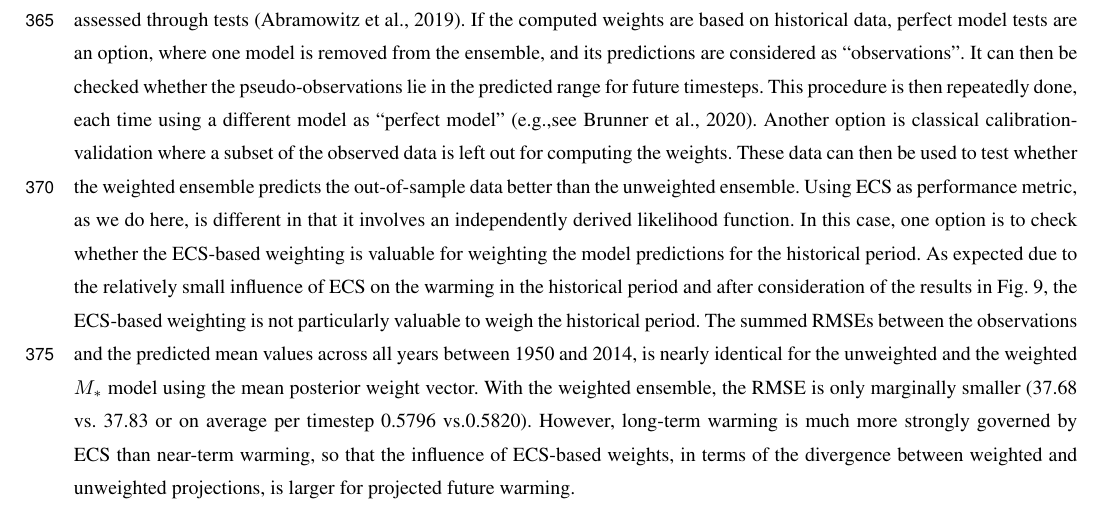
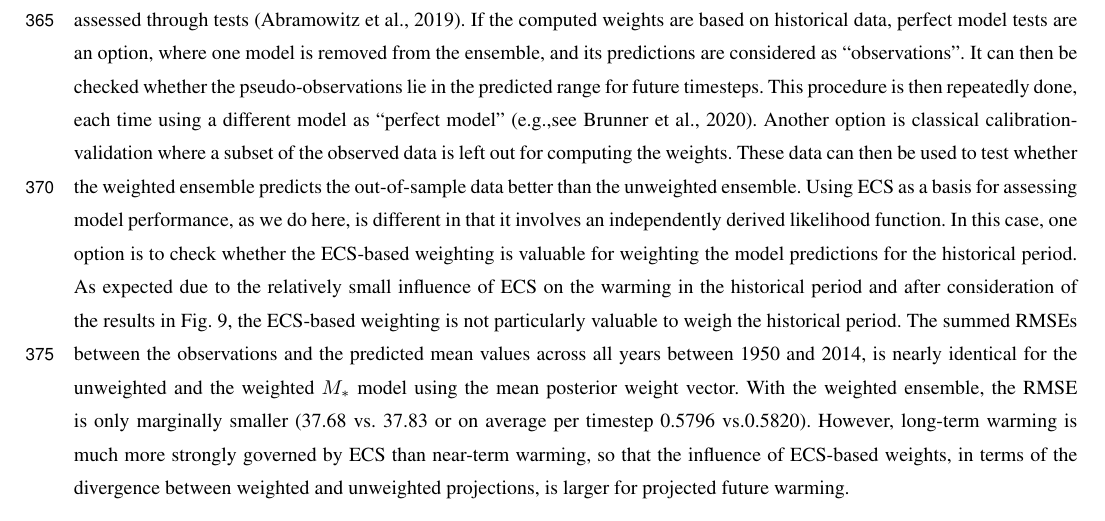
Before and after one commit to awi-esc/WeightedEnsembles, a LaTeX document (manuscript/PaperMW/main.tex, which reads manuscript/PaperMW/sections/ecs.tex): part of page 16 of 24, cut so that both start at the same text. Compiled offline with pdfLaTeX; a missing font is replaced by an installed copy or a similar font; a LaTeX package or settings file that is missing is left out.

Commit message:
ECS as basis to for assessing model performance, not as performance metric

```diff
--- a/manuscript/PaperMW/sections/ecs.tex
+++ b/manuscript/PaperMW/sections/ecs.tex
@@ -53,7 +53,7 @@ This shows how much of the reduced uncertainty of the posterior weighted ensembl
 In any case, it is important to note that the weighting is not necessarily better the smaller the resulting uncertainty range is.
 If, in the ensemble weighting approach, the prior strongly restricts the considered weighted averages (as in Fig.~\ref{fig:expected-ecs-dirichlet}b), this will influence the uncertainty range of the weighted ensemble for the target variable in that it will be unreasonably small. Therefore, in the ensemble performance weighting approach, prior predictive checks become indispensable for a reasonable interpretation of the weighted ensemble. Figure \ref{fig:appendix-projections-mmm-bma} in the appendix (sec.~\ref{sec:appendix}) shows the drastically reduced uncertainty range for the weighted projections when using a Dirichlet prior with $\alpha=1$, i.e.~corresponding to the data in Fig.~\ref{fig:expected-ecs-dirichlet}b.
 
-How skillful a weighting approach generally is compared to using an unweighted ensemble should furthermore always be assessed through tests \citep[][]{abramowitzESDReviewsModel2019}. If the computed weights are based on historical data, perfect model tests are an option, where one model is removed from the ensemble, and its predictions are considered as ``observations''. It can then be checked whether the pseudo-observations lie in the predicted range for future timesteps. This procedure is then repeatedly done, each time using a different model as ``perfect model'' \citep[e.g.,see][]{brunnerReducedGlobalWarming2020}. Another option is classical calibration-validation where a subset of the observed data is left out for computing the weights. These data can then be used to test whether the weighted ensemble predicts the out-of-sample data better than the unweighted ensemble. Using ECS as performance metric, as we do here, is different in that it involves an independently derived likelihood function.
+How skillful a weighting approach generally is compared to using an unweighted ensemble should furthermore always be assessed through tests \citep[][]{abramowitzESDReviewsModel2019}. If the computed weights are based on historical data, perfect model tests are an option, where one model is removed from the ensemble, and its predictions are considered as ``observations''. It can then be checked whether the pseudo-observations lie in the predicted range for future timesteps. This procedure is then repeatedly done, each time using a different model as ``perfect model'' \citep[e.g.,see][]{brunnerReducedGlobalWarming2020}. Another option is classical calibration-validation where a subset of the observed data is left out for computing the weights. These data can then be used to test whether the weighted ensemble predicts the out-of-sample data better than the unweighted ensemble. Using ECS as a basis for assessing model performance, as we do here, is different in that it involves an independently derived likelihood function.
 In this case, one option is to check whether the ECS-based weighting is valuable for weighting the model predictions for the historical period.
 As expected due to the relatively small influence of ECS on the warming in the historical period and after consideration of the results in Fig.~\ref{fig:projections-mmm-bma}, the ECS-based weighting is not particularly valuable to weigh the historical period. The summed RMSEs between the observations and the predicted mean values across all years between 1950 and 2014, is nearly identical for the unweighted and the weighted $M_*$ model using the mean posterior weight vector. With the weighted ensemble, the RMSE is only marginally smaller (37.68 vs. 37.83 or on average per timestep 0.5796 vs.0.5820).
 However, long-term warming is much more strongly governed by ECS than near-term warming, so that the influence of ECS-based weights, in terms of the divergence between weighted and unweighted projections,  is larger for projected future warming.
```
